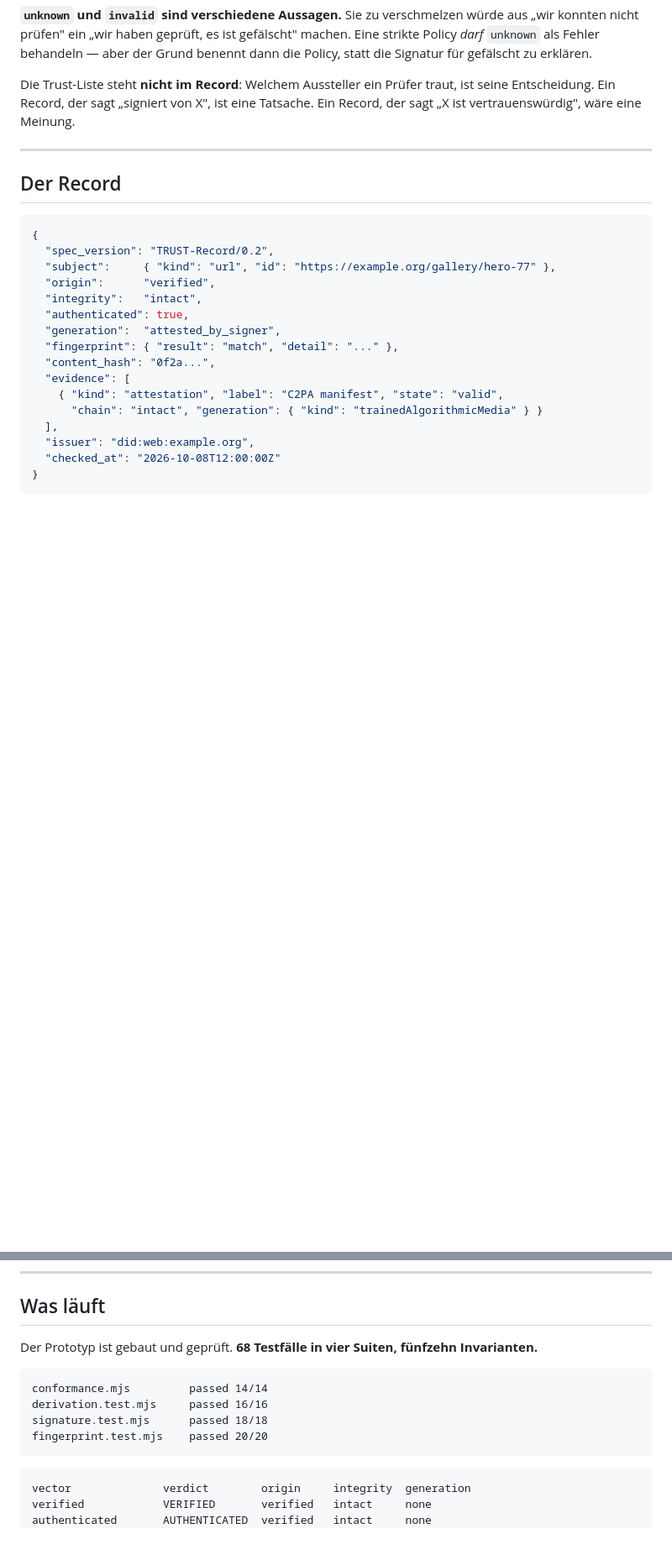
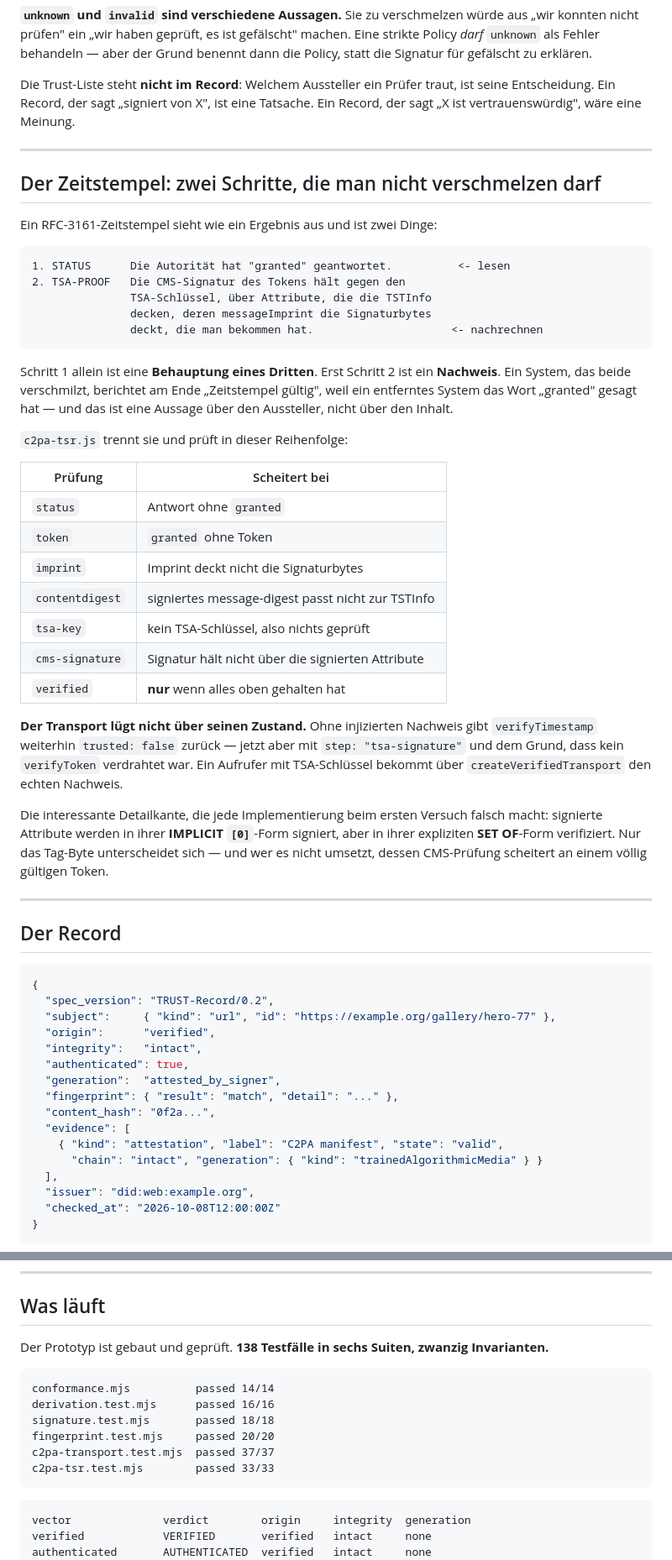
Before and after one commit to dy2yr4nz7n-cell/trust-protocol, a Markdown page: TRUST.md, 2 parts joined by grey strips. Shown at 84% size. Rendered like a GitHub page; blank space fills up the shorter version.

Commit message:
TRUST.md auf 0.3: TSA-Nachweis als zweiter Zertifizierungsschritt

````diff
--- a/TRUST.md
+++ b/TRUST.md
@@ -205,6 +205,49 @@ Ein Record, der sagt „X ist vertrauenswürdig", wäre eine Meinung.
 
 ---
 
+## Der Zeitstempel: zwei Schritte, die man nicht verschmelzen darf
+
+Ein RFC-3161-Zeitstempel sieht wie ein Ergebnis aus und ist zwei Dinge:
+
+```
+1. STATUS      Die Autorität hat "granted" geantwortet.          <- lesen
+2. TSA-PROOF   Die CMS-Signatur des Tokens hält gegen den
+               TSA-Schlüssel, über Attribute, die die TSTInfo
+               decken, deren messageImprint die Signaturbytes
+               deckt, die man bekommen hat.                     <- nachrechnen
+```
+
+Schritt 1 allein ist eine **Behauptung eines Dritten**. Erst Schritt 2 ist ein
+**Nachweis**. Ein System, das beide verschmilzt, berichtet am Ende „Zeitstempel
+gültig", weil ein entferntes System das Wort „granted" gesagt hat — und das ist
+eine Aussage über den Aussteller, nicht über den Inhalt.
+
+`c2pa-tsr.js` trennt sie und prüft in dieser Reihenfolge:
+
+| Prüfung | Scheitert bei |
+|---|---|
+| `status` | Antwort ohne `granted` |
+| `token` | `granted` ohne Token |
+| `imprint` | Imprint deckt nicht die Signaturbytes |
+| `contentdigest` | signiertes message-digest passt nicht zur TSTInfo |
+| `tsa-key` | kein TSA-Schlüssel, also nichts geprüft |
+| `cms-signature` | Signatur hält nicht über die signierten Attribute |
+| `verified` | **nur** wenn alles oben gehalten hat |
+
+**Der Transport lügt nicht über seinen Zustand.** Ohne injizierten Nachweis gibt
+`verifyTimestamp` weiterhin `trusted: false` zurück — jetzt aber mit
+`step: "tsa-signature"` und dem Grund, dass kein `verifyToken` verdrahtet war.
+Ein Aufrufer mit TSA-Schlüssel bekommt über `createVerifiedTransport` den echten
+Nachweis.
+
+Die interessante Detailkante, die jede Implementierung beim ersten Versuch
+falsch macht: signierte Attribute werden in ihrer **IMPLICIT `[0]`**-Form
+signiert, aber in ihrer expliziten **SET OF**-Form verifiziert. Nur das Tag-Byte
+unterscheidet sich — und wer es nicht umsetzt, dessen CMS-Prüfung scheitert an
+einem völlig gültigen Token.
+
+---
+
 ## Der Record
 
 ```json
@@ -268,14 +312,16 @@ Stufe 7 tot, egal wie offen die Spezifikation aussieht.
 
 ## Was läuft
 
-Der Prototyp ist gebaut und geprüft. **68 Testfälle in vier Suiten, fünfzehn
+Der Prototyp ist gebaut und geprüft. **138 Testfälle in sechs Suiten, zwanzig
 Invarianten.**
 
 ```
-conformance.mjs         passed 14/14
-derivation.test.mjs     passed 16/16
-signature.test.mjs      passed 18/18
-fingerprint.test.mjs    passed 20/20
+conformance.mjs          passed 14/14
+derivation.test.mjs      passed 16/16
+signature.test.mjs       passed 18/18
+fingerprint.test.mjs     passed 20/20
+c2pa-transport.test.mjs  passed 37/37
+c2pa-tsr.test.mjs        passed 33/33
 ```
 
 ```
````
Also changed, not shown: other parts of TRUST.md (+26 -36 lines).
